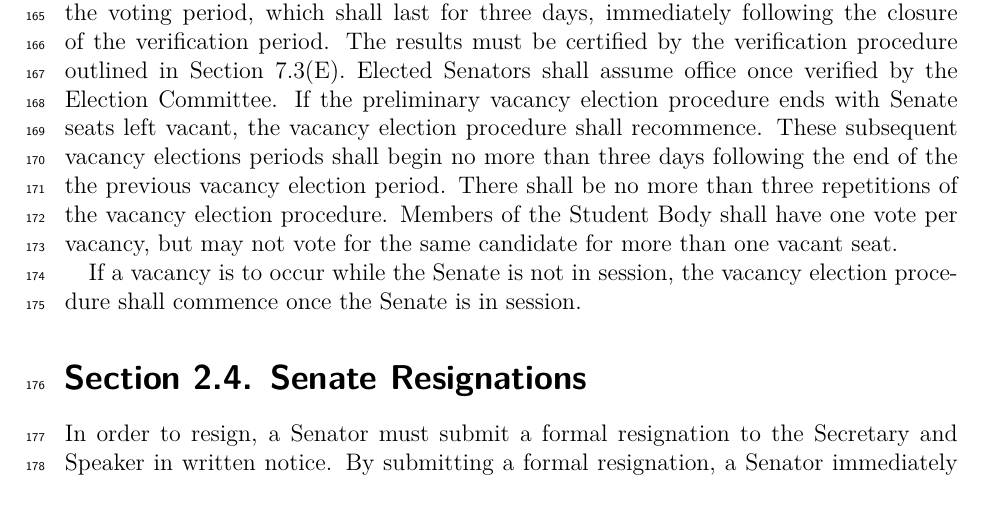
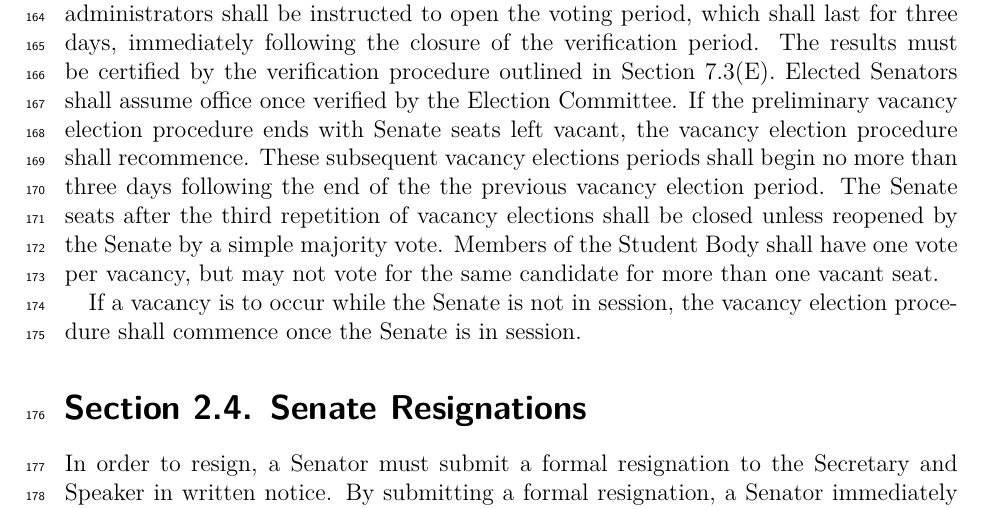
Before and after one commit to sgastevens/constitution-and-bylaws, a LaTeX document (bylaws.tex): part of page 10 of 53, cut so that both start at the same text. Compiled offline with XeLaTeX.

Commit message:
applied resolution 6, fall

```diff
--- a/bylaws.tex
+++ b/bylaws.tex
@@ -208,8 +208,8 @@ The results must be certified by the verification procedure outlined in Section
 Committee. If the preliminary vacancy election procedure ends with Senate seats left vacant,
 the vacancy election procedure shall recommence. These subsequent vacancy
 elections periods shall begin no more than three days following the end of the the
-previous vacancy election period. There shall be no more than three repetitions of
-the vacancy election procedure. Members of the Student Body shall have one vote
+previous vacancy election period. The Senate seats after the third
+repetition of vacancy elections shall be closed unless reopened by the Senate by a simple majority vote. Members of the Student Body shall have one vote
 per vacancy, but may not vote for the same candidate for more than one vacant
 seat.
 
```
